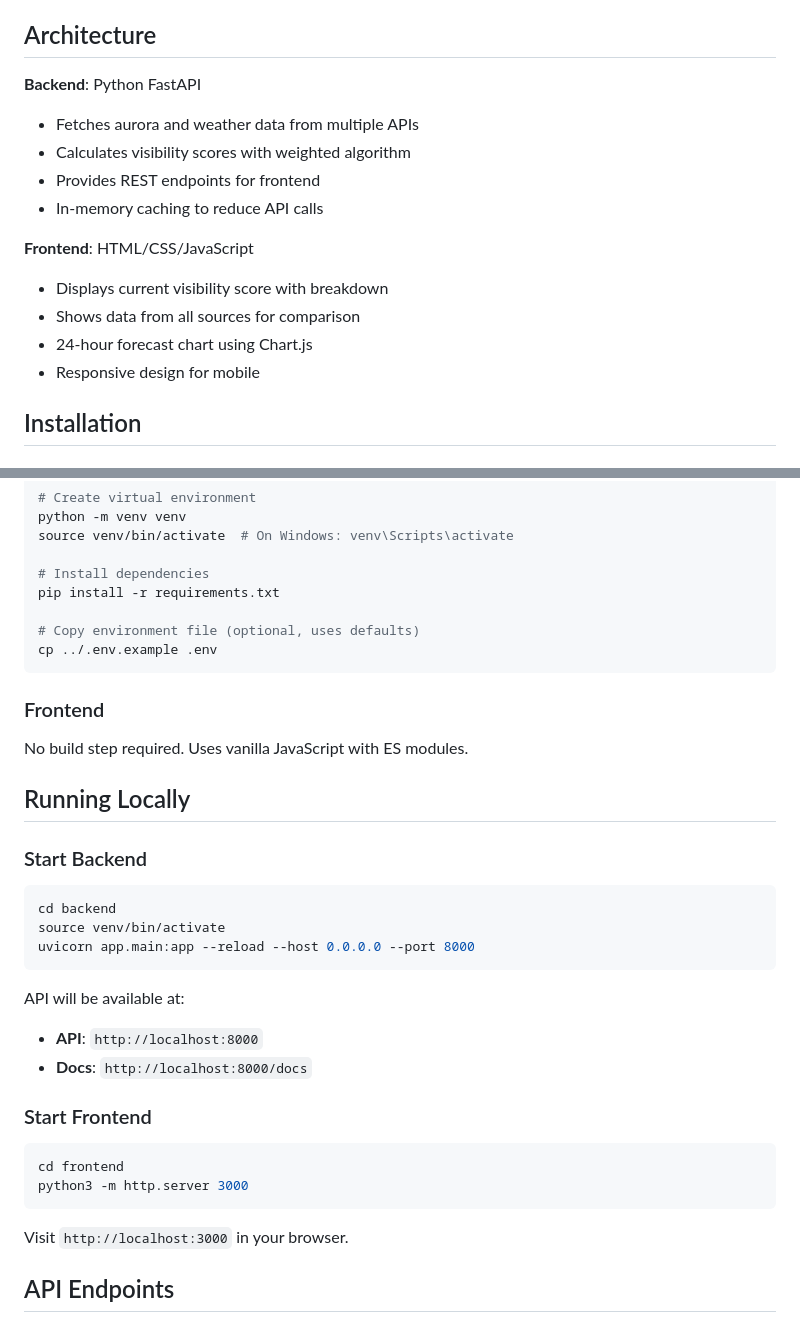
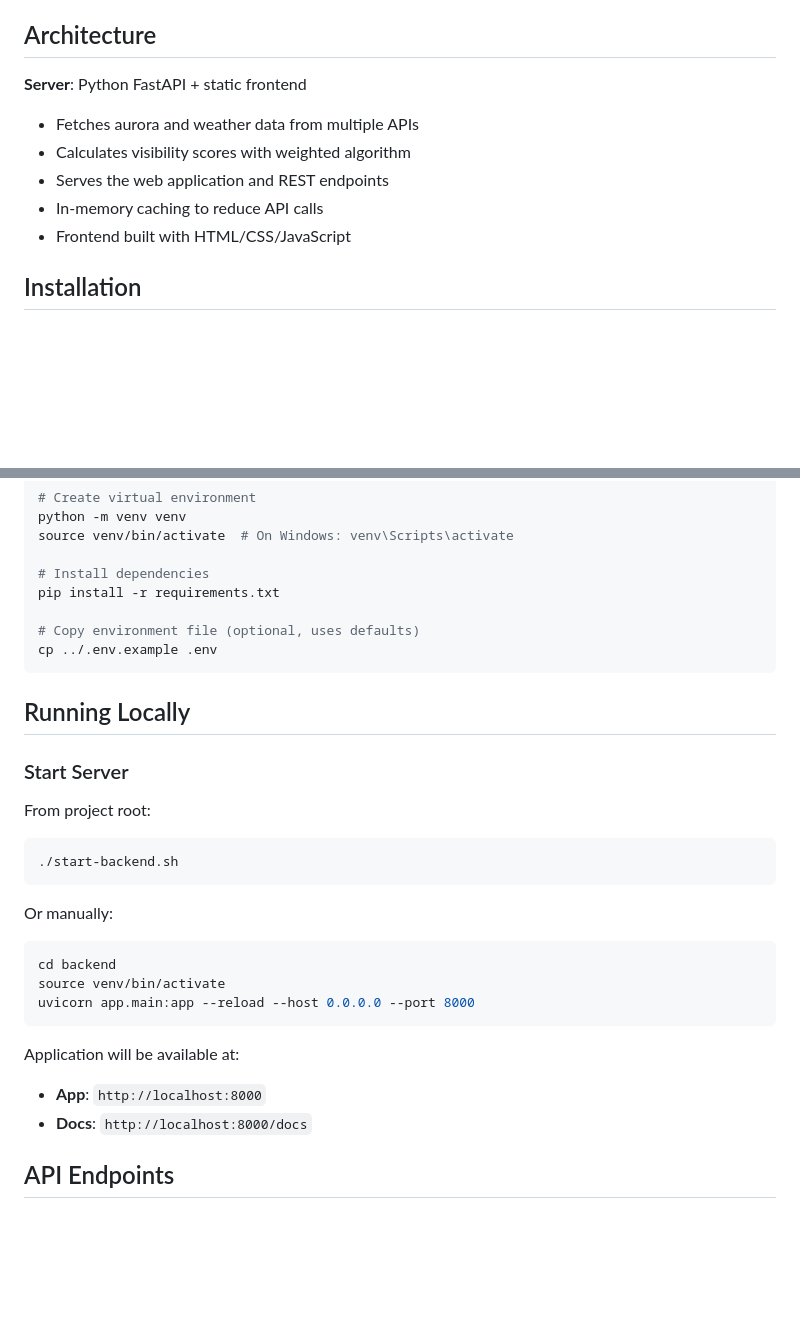
Before and after one commit to ubkr/norrsken, a Markdown page: README.md, 2 parts joined by grey strips. Drawn GitHub-style; blank space fills up the shorter version.

Commit message:
Update README for single-server setup

````diff
--- a/README.md
+++ b/README.md
@@ -23,17 +23,12 @@ Real-time aurora borealis visibility predictions for Södra Sandby, Sweden (55.7
 
 ## Architecture
 
-**Backend**: Python FastAPI
+**Server**: Python FastAPI + static frontend
 - Fetches aurora and weather data from multiple APIs
 - Calculates visibility scores with weighted algorithm
-- Provides REST endpoints for frontend
+- Serves the web application and REST endpoints
 - In-memory caching to reduce API calls
-
-**Frontend**: HTML/CSS/JavaScript
-- Displays current visibility score with breakdown
-- Shows data from all sources for comparison
-- 24-hour forecast chart using Chart.js
-- Responsive design for mobile
+- Frontend built with HTML/CSS/JavaScript
 
 ## Installation
 
@@ -53,13 +48,17 @@ pip install -r requirements.txt
 cp ../.env.example .env
 ```
 
-### Frontend
-
-No build step required. Uses vanilla JavaScript with ES modules.
-
 ## Running Locally
 
-### Start Backend
+### Start Server
+
+From project root:
+
+```bash
+./start-backend.sh
+```
+
+Or manually:
 
 ```bash
 cd backend
@@ -67,18 +66,9 @@ source venv/bin/activate
 uvicorn app.main:app --reload --host 0.0.0.0 --port 8000
 ```
 
-API will be available at:
-- **API**: `http://localhost:8000`
+Application will be available at:
+- **App**: `http://localhost:8000`
 - **Docs**: `http://localhost:8000/docs`
-
-### Start Frontend
-
-```bash
-cd frontend
-python3 -m http.server 3000
-```
-
-Visit `http://localhost:3000` in your browser.
 
 ## API Endpoints
 
````
Also changed, not shown: .github/agents/orchestrator.agent.md (+2 -2 lines).
